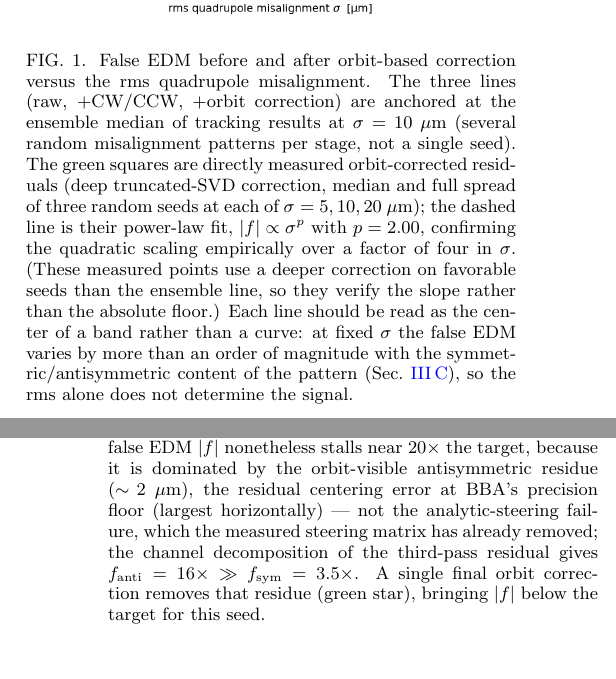
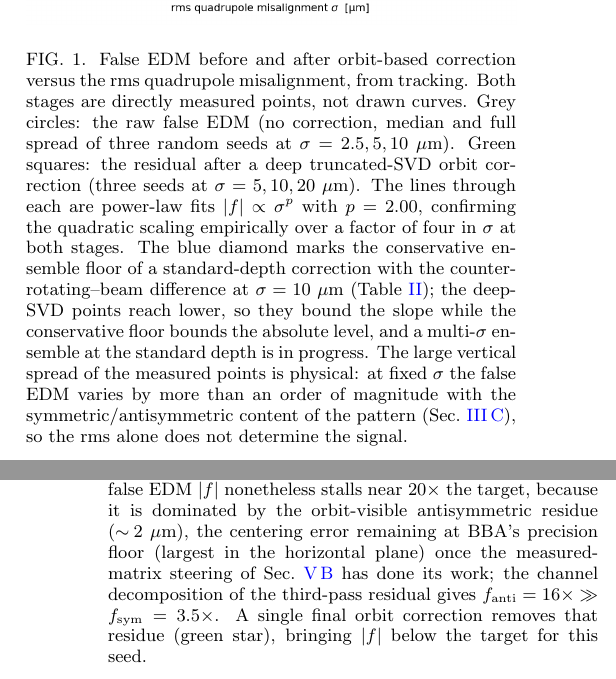
Before and after one commit to selcuk-hoo/manyetik_alan_olcumu, a LaTeX paper (makale_orbit_bastirma.tex): two parts of the columns of pages 3 and 10 of 12, joined at a grey line, cut so that both start at the same text. Compiled offline with pdfLaTeX.

Commit message:
figür: Fig-1 raw çizgisi de gerçek ölçüm noktalarından (artık iki aşama da simülasyon)
- RAW: paper_runs ['sigma'] ensemble (σ=2.5,5,10, 3 seed, p=2.00) → gri
  noktalar+error bar (işaretli-bilineer saçılma görünür)
- ORBIT-CORR: derin SVD ölçüm (σ=5,10,20) → yeşil (öncekiyle aynı)
- 62× artık tek referans işareti (mavi elmas): muhafazakâr ensemble tabanı
  (std. düzeltme + CW/CCW); çok-σ ensemble (b) hâlâ lokal iş
- Analitik 1000/474/62 demirli σ² eğrileri KALDIRILDI → her şey ölçüm
- §chainclose + fig:bbaconv açıklaması soru-cevap tonundan arındırıldı
  (yönlendirme-hatası vs merkezleme-artığı ayrımı doğal akışta)

```diff
--- a/makale_orbit_bastirma.tex
+++ b/makale_orbit_bastirma.tex
@@ -305,20 +305,21 @@ consists of.
 \begin{figure}[tb]
 \includegraphics[width=\columnwidth]{fig_orbit_suppression.png}
 \caption{False EDM before and after orbit-based correction versus the rms
-quadrupole misalignment.  The three lines (raw, $+$CW/CCW, $+$orbit
-correction) are anchored at the ensemble median of tracking results at
-$\sigma=10~\mu$m (several random misalignment patterns per stage, not a single
-seed).  The green squares are directly measured orbit-corrected residuals
-(deep truncated-SVD correction, median and full spread of three random seeds
-at each of $\sigma=5,10,20~\mu$m); the dashed line is their power-law fit,
+quadrupole misalignment, from tracking.  Both stages are directly measured
+points, not drawn curves.  Grey circles: the raw false EDM (no correction,
+median and full spread of three random seeds at $\sigma=2.5,5,10~\mu$m).  Green
+squares: the residual after a deep truncated-SVD orbit correction (three seeds
+at $\sigma=5,10,20~\mu$m).  The lines through each are power-law fits
 $|f|\propto\sigma^{p}$ with $p=2.00$, confirming the quadratic scaling
-empirically over a factor of four in $\sigma$.  (These measured points use a
-deeper correction on favorable seeds than the ensemble line, so they verify
-the slope rather than the absolute floor.)  Each line should be read as the
-center of a band rather than a curve: at fixed $\sigma$ the false EDM varies by
-more than an order of magnitude with the symmetric/antisymmetric content of the
-pattern (Sec.~\ref{sec:bilinear}), so the rms alone does not determine the
-signal.}
+empirically over a factor of four in $\sigma$ at both stages.  The blue diamond
+marks the conservative ensemble floor of a standard-depth correction with the
+counter-rotating--beam difference at $\sigma=10~\mu$m (Table~\ref{tab:chain});
+the deep-SVD points reach lower, so they bound the slope while the conservative
+floor bounds the absolute level, and a multi-$\sigma$ ensemble at the
+standard depth is in progress.  The large vertical spread of the measured
+points is physical: at fixed $\sigma$ the false EDM varies by more than an
+order of magnitude with the symmetric/antisymmetric content of the pattern
+(Sec.~\ref{sec:bilinear}), so the rms alone does not determine the signal.}
 \label{fig:suppression}
 \end{figure}
 
@@ -830,13 +830,12 @@ planes falls steadily with each pass, the vertical one below the
 target-equivalent level --- BBA reaches the orbit-blind component that
 response-matrix inversion cannot.  Red (right axis): the false EDM $|f|$
 nonetheless stalls near $20\times$ the target, because it is dominated by the
-orbit-visible antisymmetric residue ($\sim\!2~\mu$m), the residual centering
-error at BBA's precision floor (largest horizontally) --- not the
-analytic-steering failure, which the measured steering matrix has already
-removed; the channel decomposition of the third-pass residual gives $f_{\rm
-anti}=16\times \gg f_{\rm sym}=3.5\times$.  A single final orbit correction
-removes that residue (green star), bringing $|f|$ below the target for this
-seed.}
+orbit-visible antisymmetric residue ($\sim\!2~\mu$m), the centering error
+remaining at BBA's precision floor (largest in the horizontal plane) once the
+measured-matrix steering of Sec.~\ref{sec:bbareal} has done its work; the
+channel decomposition of the third-pass residual gives $f_{\rm anti}=16\times
+\gg f_{\rm sym}=3.5\times$.  A single final orbit correction removes that
+residue (green star), bringing $|f|$ below the target for this seed.}
 \label{fig:bbaconv}
 \end{figure}
 
```
Also changed, not shown: fig_orbit_suppression.png, makale_orbit_bastirma.pdf, makale_orbit_bastirma.tex (23 more changed lines), 1 other file.
